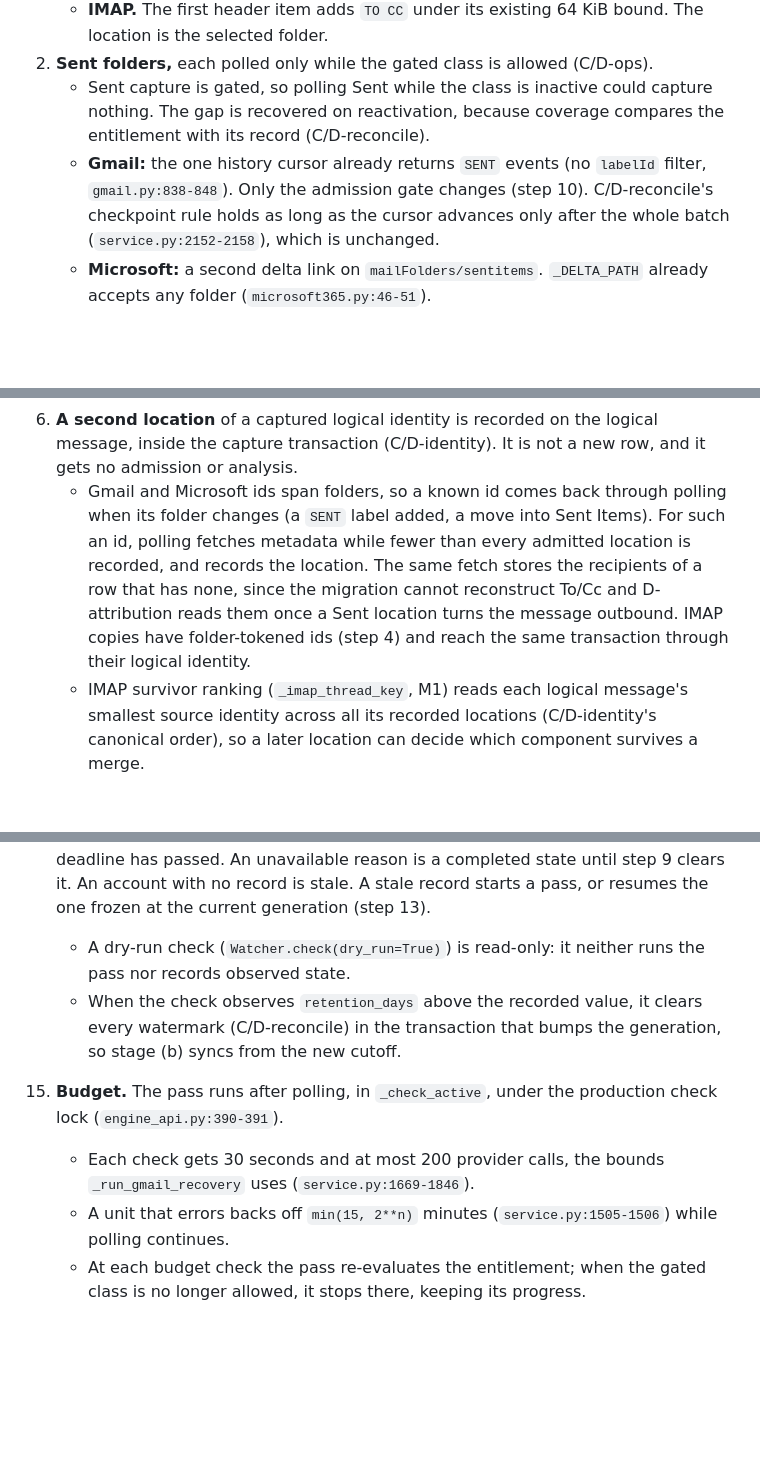
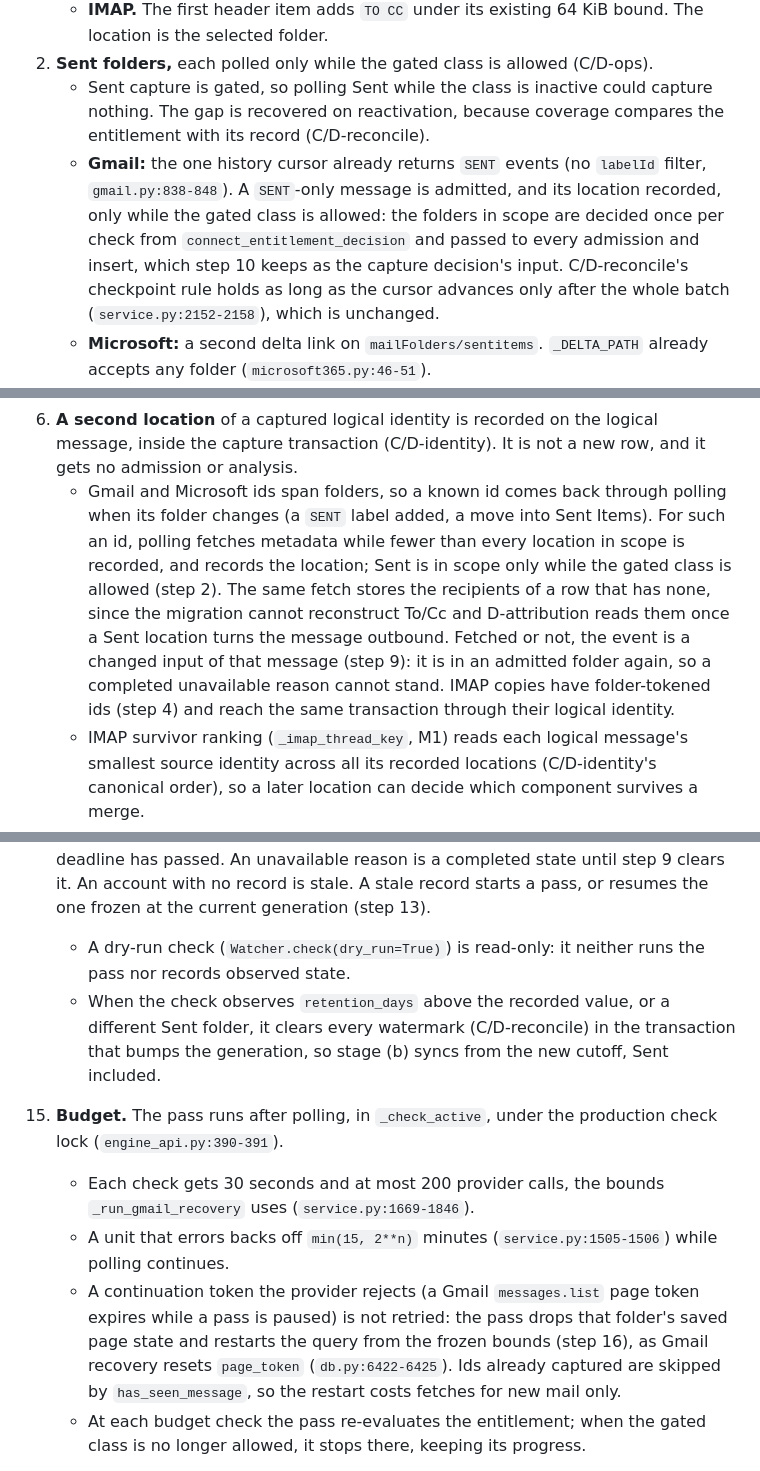
Before and after one commit to canfieldjuan/eom-email-watcher, a Markdown page: plans/PR-Thread-M2-Capture-Reconcile-Bodies.md, 3 parts joined by grey strips. GitHub-like rendering; blank space fills up the shorter version.

```diff
--- a/plans/PR-Thread-M2-Capture-Reconcile-Bodies.md
+++ b/plans/PR-Thread-M2-Capture-Reconcile-Bodies.md
@@ -63,7 +63,7 @@ M2 ships as four implementation PRs under this one plan, in order. Each is fail-
    - **IMAP.** The first header item adds `TO CC` under its existing 64 KiB bound. The location is the selected folder.
 2. **Sent folders,** each polled only while the gated class is allowed (C/D-ops).
    - Sent capture is gated, so polling Sent while the class is inactive could capture nothing. The gap is recovered on reactivation, because coverage compares the entitlement with its record (C/D-reconcile).
-   - **Gmail:** the one history cursor already returns `SENT` events (no `labelId` filter, `gmail.py:838-848`). Only the admission gate changes (step 10). C/D-reconcile's checkpoint rule holds as long as the cursor advances only after the whole batch (`service.py:2152-2158`), which is unchanged.
+   - **Gmail:** the one history cursor already returns `SENT` events (no `labelId` filter, `gmail.py:838-848`). A `SENT`-only message is admitted, and its location recorded, only while the gated class is allowed: the folders in scope are decided once per check from `connect_entitlement_decision` and passed to every admission and insert, which step 10 keeps as the capture decision's input. C/D-reconcile's checkpoint rule holds as long as the cursor advances only after the whole batch (`service.py:2152-2158`), which is unchanged.
    - **Microsoft:** a second delta link on `mailFolders/sentitems`. `_DELTA_PATH` already accepts any folder (`microsoft365.py:46-51`).
    - **IMAP:** `LIST` with RFC 6154 `SPECIAL-USE` finds `\Sent`, falling back to a configured `imap_sent_folder` name.
      - With neither, the account has no Sent scope, and health reports "Sent mail unavailable" (C/D-scope).
@@ -82,7 +82,7 @@ M2 ships as four implementation PRs under this one plan, in order. Each is fail-
      - retained rows sharing a logical identity (C/D-identity) are coalesced: the canonical-smallest row is the logical message, the others point to it through `logical_of`, and their locations move to it;
      - no row is deleted, so per-row summaries, attachments, and automation runs survive (the M2 required item).
 6. **A second location** of a captured logical identity is recorded on the logical message, inside the capture transaction (C/D-identity). It is not a new row, and it gets no admission or analysis.
-   - Gmail and Microsoft ids span folders, so a known id comes back through polling when its folder changes (a `SENT` label added, a move into Sent Items). For such an id, polling fetches metadata while fewer than every admitted location is recorded, and records the location. The same fetch stores the recipients of a row that has none, since the migration cannot reconstruct To/Cc and D-attribution reads them once a Sent location turns the message outbound. IMAP copies have folder-tokened ids (step 4) and reach the same transaction through their logical identity.
+   - Gmail and Microsoft ids span folders, so a known id comes back through polling when its folder changes (a `SENT` label added, a move into Sent Items). For such an id, polling fetches metadata while fewer than every location in scope is recorded, and records the location; Sent is in scope only while the gated class is allowed (step 2). The same fetch stores the recipients of a row that has none, since the migration cannot reconstruct To/Cc and D-attribution reads them once a Sent location turns the message outbound. Fetched or not, the event is a changed input of that message (step 9): it is in an admitted folder again, so a completed unavailable reason cannot stand. IMAP copies have folder-tokened ids (step 4) and reach the same transaction through their logical identity.
    - IMAP survivor ranking (`_imap_thread_key`, M1) reads each logical message's smallest source identity across all its recorded locations (C/D-identity's canonical order), so a later location can decide which component survives a merge.
 7. **Health.** `health.get` reports each account's Sent scope: available, unavailable, or not polled. The desktop shows "Sent mail unavailable" on that account.
 
@@ -142,10 +143,11 @@ M2 ships as four implementation PRs under this one plan, in order. Each is fail-
     Both follow `gmail_recovery_state`'s pattern (`db.py:3756-3833`): frozen inputs, monotonic counters, and a guard trigger.
 14. **Staleness** is C/D-reconcile's comparison, made at every check: the current generation differs from `reconcile_coverage`, a followed thread has no watermark, or derived work is pending: a followed-thread message with no body state, meaning neither a `message_bodies` row nor a `message_body_unavailable` reason (M2.4), or, from M4, without a claim attempt for its current key or with a retryable attempt whose deadline has passed. An unavailable reason is a completed state until step 9 clears it. An account with no record is stale. A stale record starts a pass, or resumes the one frozen at the current generation (step 13).
     - A dry-run check (`Watcher.check(dry_run=True)`) is read-only: it neither runs the pass nor records observed state.
-    - When the check observes `retention_days` above the recorded value, it clears every watermark (C/D-reconcile) in the transaction that bumps the generation, so stage (b) syncs from the new cutoff.
+    - When the check observes `retention_days` above the recorded value, or a different Sent folder, it clears every watermark (C/D-reconcile) in the transaction that bumps the generation, so stage (b) syncs from the new cutoff, Sent included.
 15. **Budget.** The pass runs after polling, in `_check_active`, under the production check lock (`engine_api.py:390-391`).
     - Each check gets 30 seconds and at most 200 provider calls, the bounds `_run_gmail_recovery` uses (`service.py:1669-1846`).
     - A unit that errors backs off `min(15, 2**n)` minutes (`service.py:1505-1506`) while polling continues.
+    - A continuation token the provider rejects (a Gmail `messages.list` page token expires while a pass is paused) is not retried: the pass drops that folder's saved page state and restarts the query from the frozen bounds (step 16), as Gmail recovery resets `page_token` (`db.py:6422-6425`). Ids already captured are skipped by `has_seen_message`, so the restart costs fetches for new mail only.
     - At each budget check the pass re-evaluates the entitlement; when the gated class is no longer allowed, it stops there, keeping its progress.
 16. **Stage (a), discovery.** Each candidate gets a bounded metadata fetch, then the scope check, then C/D-capture. Bodies are never fetched in this stage.
     - Every query bound derives from the frozen start time (step 13): the upper bound is the start, the lower bound `<cutoff>` is `start - retention_days`, and for IMAP the highest UID of each folder at the start is held with the progress. Every provider query the pass makes, in stage (a) or (b), applies both bounds to every page, including a resumed one, so no result set can move while the pass spans checks. Mail after the bound reaches polling, or the next pass.
```
Also changed, not shown: other parts of plans/PR-Thread-M2-Capture-Reconcile-Bodies.md (+12 -7 lines), docs/THREAD_VIEW_CONTRACT.md (+4 -3 lines).
